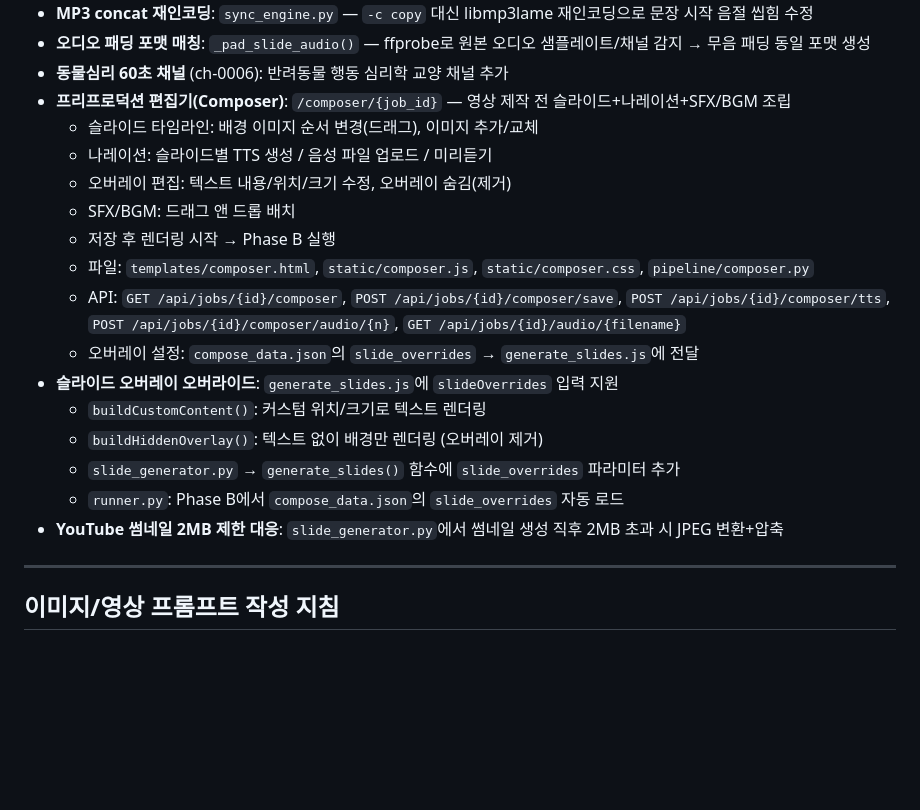
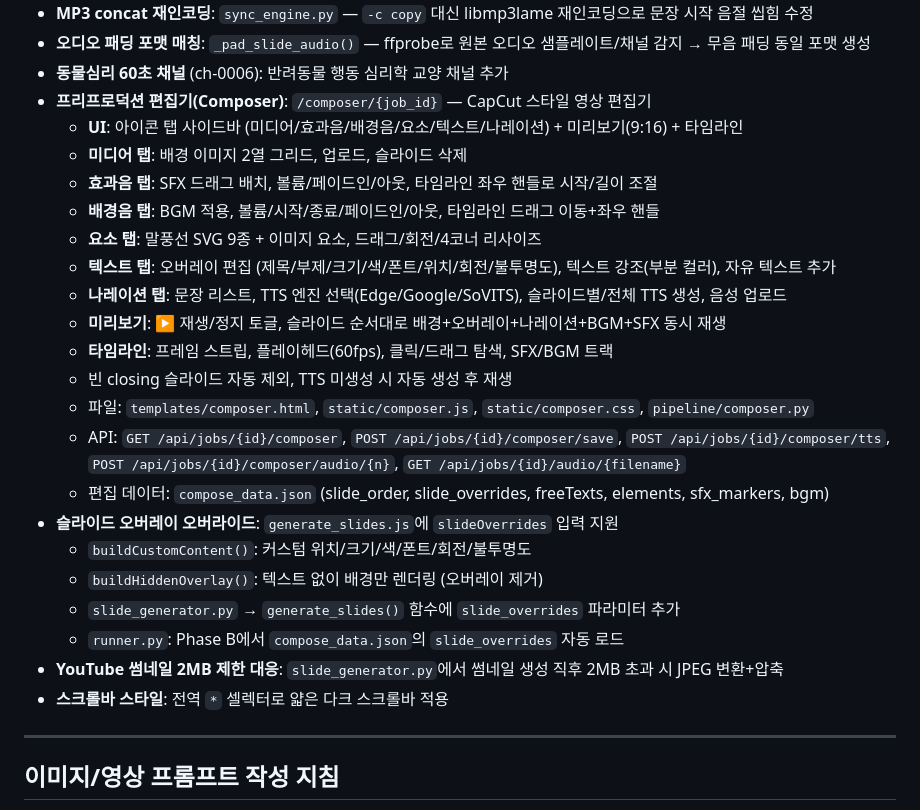
Before and after one commit to myungseok-oh/youtube-shorts, a Markdown page: CLAUDE.md, the part around the change. GitHub-like rendering; blank space fills up the shorter version.

Commit message:
CLAUDE.md 업데이트: Composer 편집기 전체 기능 정리
- CapCut 스타일 UI (6탭: 미디어/효과음/배경음/요소/텍스트/나레이션)
- 요소 탭 (말풍선 9종 + 이미지), 회전/4코너 리사이즈
- 텍스트 강조(부분 컬러), 자유 텍스트
- BGM/SFX 페이드인/아웃, 드래그 위치/길이 조절
- 미리보기: 전체 재생 + 60fps 플레이헤드
- 스크롤바 전역 스타일 적용

Co-Authored-By: Claude Opus 4.6 (1M context) <noreply@anthropic.com>

```diff
--- a/CLAUDE.md
+++ b/CLAUDE.md
@@ -266,21 +266,27 @@ POST http://127.0.0.1:9880/tts
 - **MP3 concat 재인코딩**: `sync_engine.py` — `-c copy` 대신 libmp3lame 재인코딩으로 문장 시작 음절 씹힘 수정
 - **오디오 패딩 포맷 매칭**: `_pad_slide_audio()` — ffprobe로 원본 오디오 샘플레이트/채널 감지 → 무음 패딩 동일 포맷 생성
 - **동물심리 60초 채널** (ch-0006): 반려동물 행동 심리학 교양 채널 추가
-- **프리프로덕션 편집기(Composer)**: `/composer/{job_id}` — 영상 제작 전 슬라이드+나레이션+SFX/BGM 조립
-  - 슬라이드 타임라인: 배경 이미지 순서 변경(드래그), 이미지 추가/교체
-  - 나레이션: 슬라이드별 TTS 생성 / 음성 파일 업로드 / 미리듣기
-  - 오버레이 편집: 텍스트 내용/위치/크기 수정, 오버레이 숨김(제거)
-  - SFX/BGM: 드래그 앤 드롭 배치
-  - 저장 후 렌더링 시작 → Phase B 실행
+- **프리프로덕션 편집기(Composer)**: `/composer/{job_id}` — CapCut 스타일 영상 편집기
+  - **UI**: 아이콘 탭 사이드바 (미디어/효과음/배경음/요소/텍스트/나레이션) + 미리보기(9:16) + 타임라인
+  - **미디어 탭**: 배경 이미지 2열 그리드, 업로드, 슬라이드 삭제
+  - **효과음 탭**: SFX 드래그 배치, 볼륨/페이드인/아웃, 타임라인 좌우 핸들로 시작/길이 조절
+  - **배경음 탭**: BGM 적용, 볼륨/시작/종료/페이드인/아웃, 타임라인 드래그 이동+좌우 핸들
+  - **요소 탭**: 말풍선 SVG 9종 + 이미지 요소, 드래그/회전/4코너 리사이즈
+  - **텍스트 탭**: 오버레이 편집 (제목/부제/크기/색/폰트/위치/회전/불투명도), 텍스트 강조(부분 컬러), 자유 텍스트 추가
+  - **나레이션 탭**: 문장 리스트, TTS 엔진 선택(Edge/Google/SoVITS), 슬라이드별/전체 TTS 생성, 음성 업로드
+  - **미리보기**: ▶ 재생/정지 토글, 슬라이드 순서대로 배경+오버레이+나레이션+BGM+SFX 동시 재생
+  - **타임라인**: 프레임 스트립, 플레이헤드(60fps), 클릭/드래그 탐색, SFX/BGM 트랙
+  - 빈 closing 슬라이드 자동 제외, TTS 미생성 시 자동 생성 후 재생
   - 파일: `templates/composer.html`, `static/composer.js`, `static/composer.css`, `pipeline/composer.py`
   - API: `GET /api/jobs/{id}/composer`, `POST /api/jobs/{id}/composer/save`, `POST /api/jobs/{id}/composer/tts`, `POST /api/jobs/{id}/composer/audio/{n}`, `GET /api/jobs/{id}/audio/{filename}`
-  - 오버레이 설정: `compose_data.json`의 `slide_overrides` → `generate_slides.js`에 전달
+  - 편집 데이터: `compose_data.json` (slide_order, slide_overrides, freeTexts, elements, sfx_markers, bgm)
 - **슬라이드 오버레이 오버라이드**: `generate_slides.js`에 `slideOverrides` 입력 지원
-  - `buildCustomContent()`: 커스텀 위치/크기로 텍스트 렌더링
+  - `buildCustomContent()`: 커스텀 위치/크기/색/폰트/회전/불투명도
   - `buildHiddenOverlay()`: 텍스트 없이 배경만 렌더링 (오버레이 제거)
   - `slide_generator.py` → `generate_slides()` 함수에 `slide_overrides` 파라미터 추가
   - `runner.py`: Phase B에서 `compose_data.json`의 `slide_overrides` 자동 로드
 - **YouTube 썸네일 2MB 제한 대응**: `slide_generator.py`에서 썸네일 생성 직후 2MB 초과 시 JPEG 변환+압축
+- **스크롤바 스타일**: 전역 `*` 셀렉터로 얇은 다크 스크롤바 적용
 
 ---
 
```
